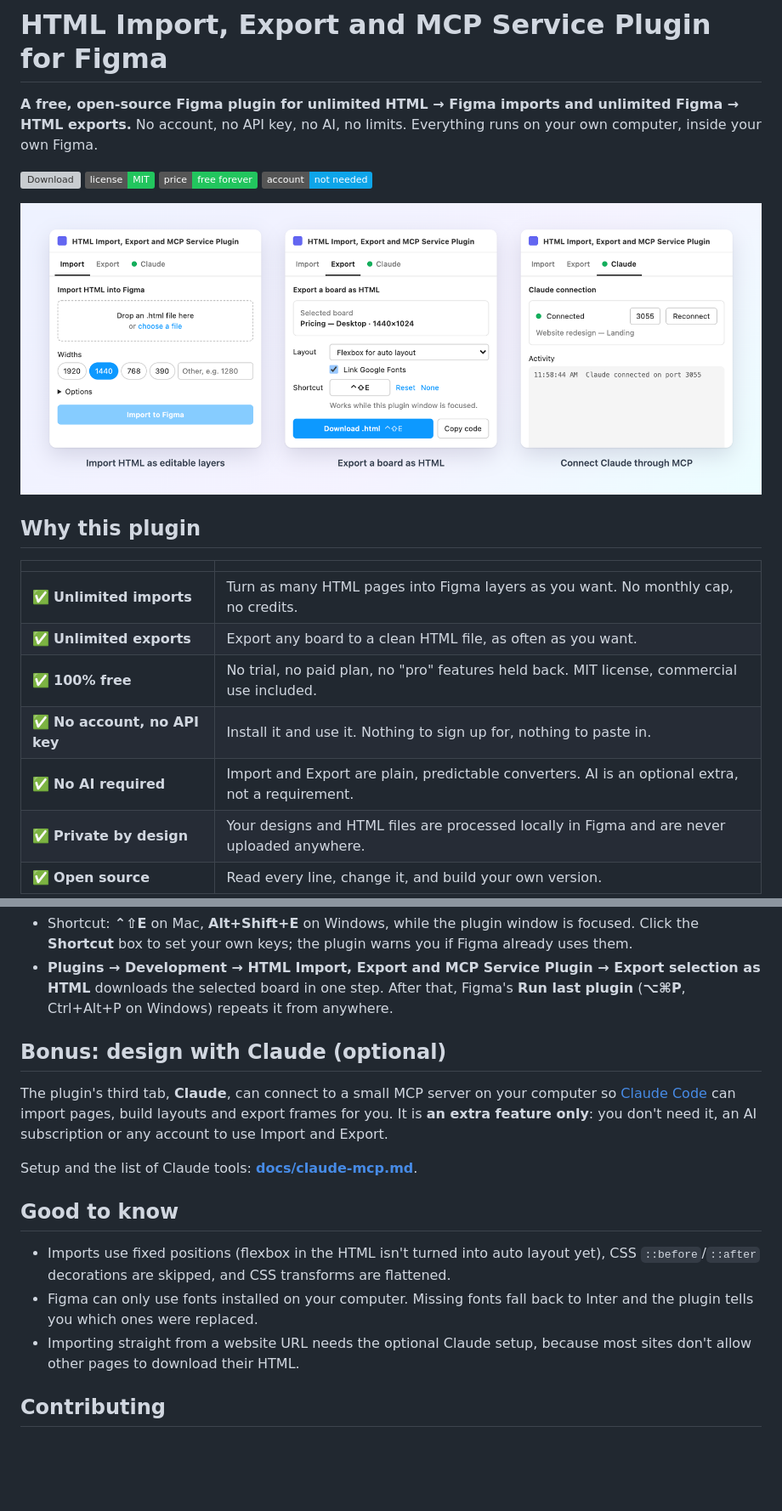
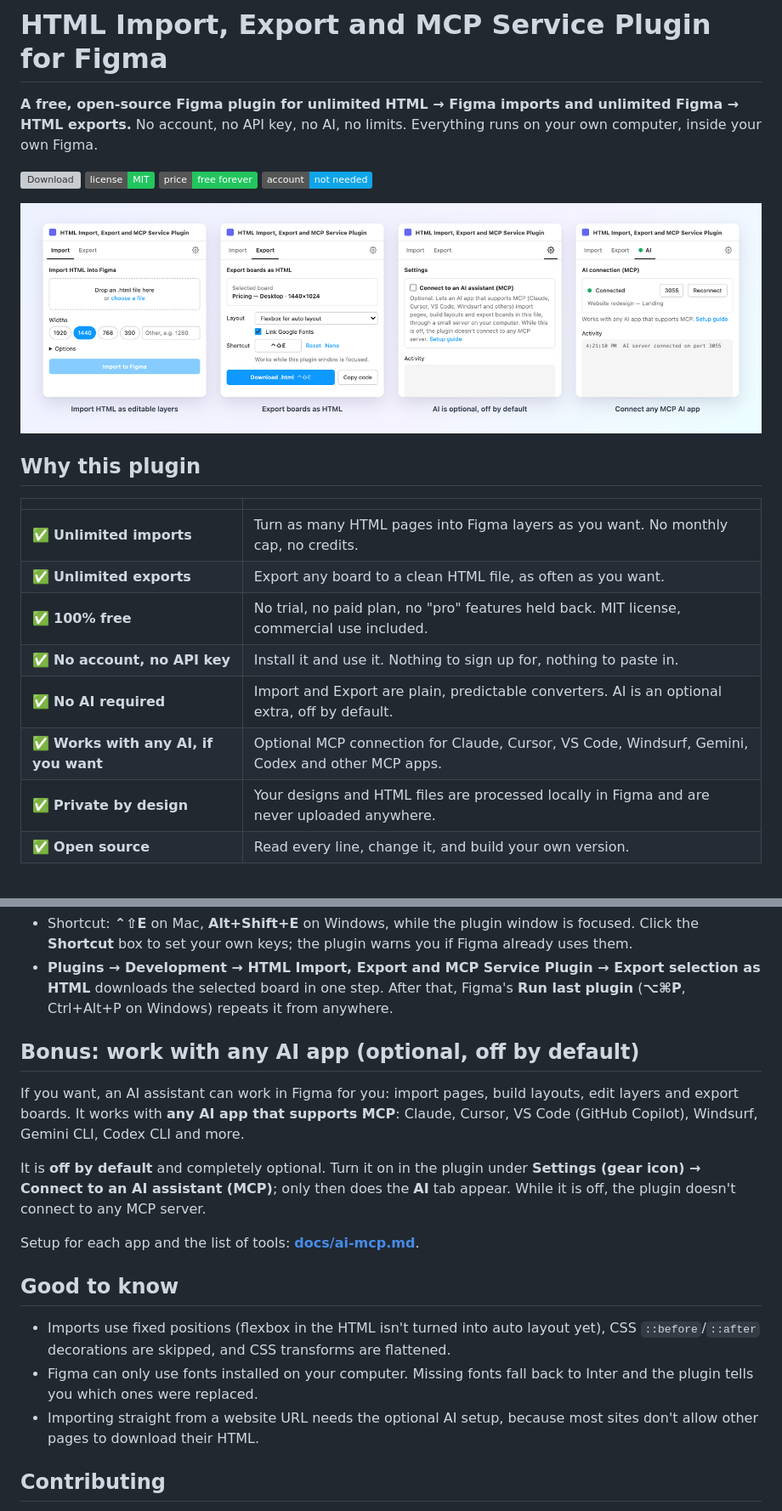
Before and after one commit to Javiergptrd/figma-html-import-export-mcp, a Markdown page: README.md, 2 parts joined by grey strips. Shown at 85% size. Rendered like a GitHub page; pictures changed too: docs/images/plugin-tabs.png; badges without logos; blank space fills up the shorter version; grey boxes are pictures that could not be loaded.

```diff
--- a/README.md
+++ b/README.md
@@ -19,7 +19,8 @@ your own Figma.
 | ✅ **Unlimited exports** | Export any board to a clean HTML file, as often as you want. |
 | ✅ **100% free** | No trial, no paid plan, no "pro" features held back. MIT license, commercial use included. |
 | ✅ **No account, no API key** | Install it and use it. Nothing to sign up for, nothing to paste in. |
-| ✅ **No AI required** | Import and Export are plain, predictable converters. AI is an optional extra, not a requirement. |
+| ✅ **No AI required** | Import and Export are plain, predictable converters. AI is an optional extra, off by default. |
+| ✅ **Works with any AI, if you want** | Optional MCP connection for Claude, Cursor, VS Code, Windsurf, Gemini, Codex and other MCP apps. |
 | ✅ **Private by design** | Your designs and HTML files are processed locally in Figma and are never uploaded anywhere. |
 | ✅ **Open source** | Read every line, change it, and build your own version. |
 
@@ -89,14 +90,17 @@ file for each board.
   downloads the selected board in one step. After that, Figma's **Run last plugin** (**⌥⌘P**,
   Ctrl+Alt+P on Windows) repeats it from anywhere.
 
-## Bonus: design with Claude (optional)
+## Bonus: work with any AI app (optional, off by default)
 
-The plugin's third tab, **Claude**, can connect to a small MCP server on your computer so
-[Claude Code](https://claude.com/claude-code) can import pages, build layouts and export frames for
-you. It is **an extra feature only**: you don't need it, an AI subscription or any account to use
-Import and Export.
+If you want, an AI assistant can work in Figma for you: import pages, build layouts, edit layers
+and export boards. It works with **any AI app that supports MCP**: Claude, Cursor, VS Code (GitHub
+Copilot), Windsurf, Gemini CLI, Codex CLI and more.
 
-Setup and the list of Claude tools: **[docs/claude-mcp.md](docs/claude-mcp.md)**.
+It is **off by default** and completely optional. Turn it on in the plugin under **Settings (gear
+icon) → Connect to an AI assistant (MCP)**; only then does the **AI** tab appear. While it is off,
+the plugin doesn't connect to any MCP server.
+
+Setup for each app and the list of tools: **[docs/ai-mcp.md](docs/ai-mcp.md)**.
 
 ## Good to know
 
@@ -104,7 +108,7 @@ Setup and the list of Claude tools: **[docs/claude-mcp.md](docs/claude-mcp.md)**
   `::before`/`::after` decorations are skipped, and CSS transforms are flattened.
 - Figma can only use fonts installed on your computer. Missing fonts fall back to Inter and the
   plugin tells you which ones were replaced.
-- Importing straight from a website URL needs the optional Claude setup, because most sites don't
+- Importing straight from a website URL needs the optional AI setup, because most sites don't
   allow other pages to download their HTML.
 
 ## Contributing
```
Also changed, not shown: other parts of README.md (+1 -1 lines), docs/ai-mcp.md (renamed from docs/claude-mcp.md, +123 -39 lines), 9 other files.
